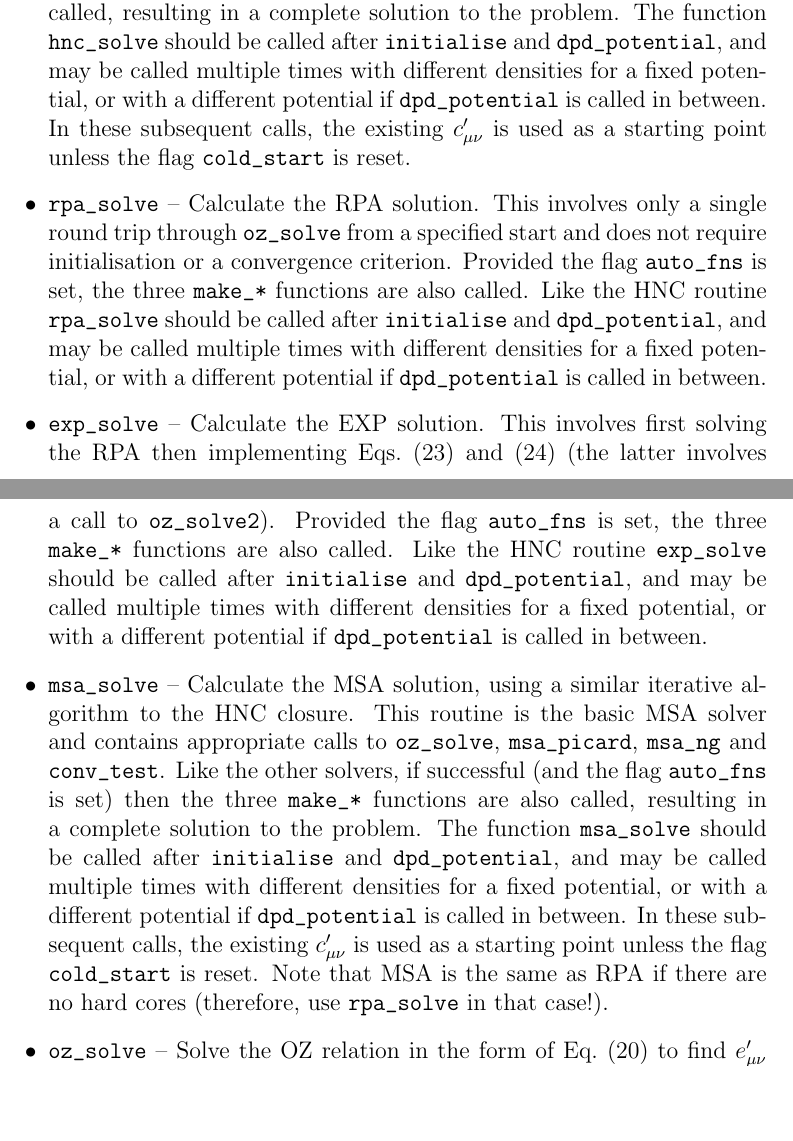
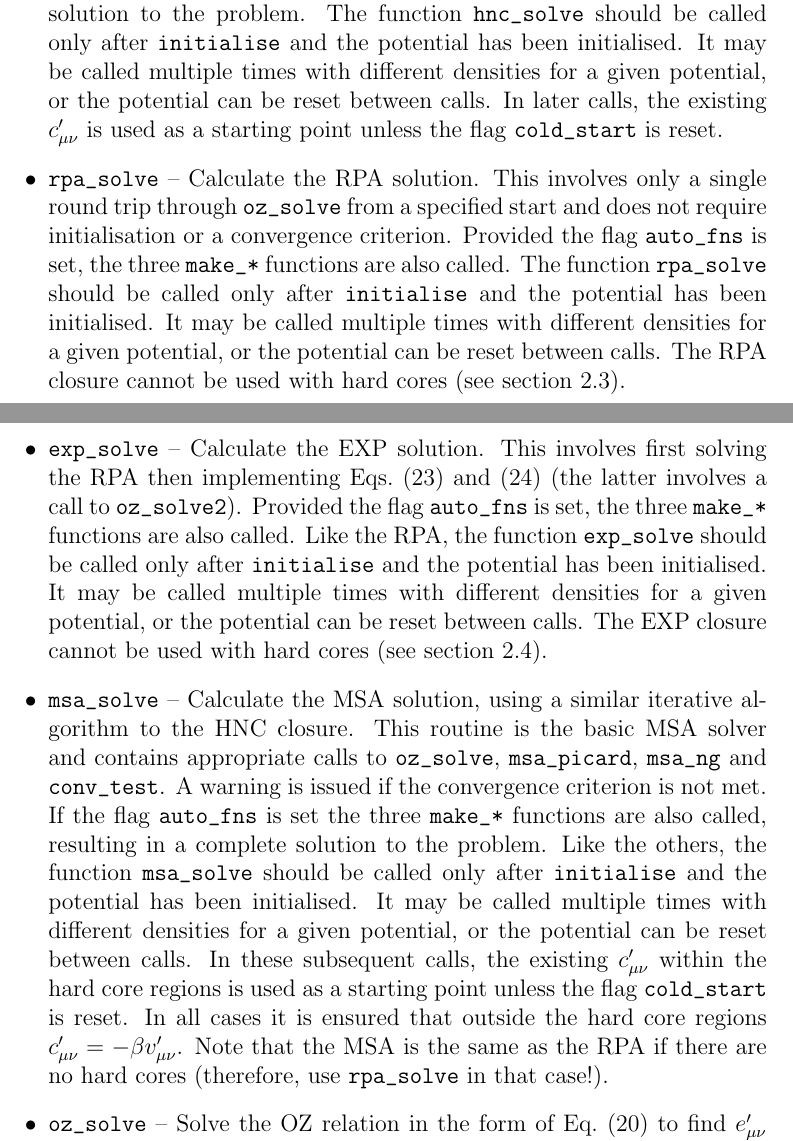
Before and after one commit to patrickbwarren/SunlightHNC, a LaTeX document (oz_doc.tex): two parts of pages 19 and 20 of 31, joined at a grey line, cut so that both start at the same text, the shorter picture padded with empty space. Compiled offline with pdfLaTeX.

Commit message:
MSA written up

```diff
--- a/oz_doc.tex
+++ b/oz_doc.tex
@@ -1226,9 +1221,0 @@ equation problem as fast and robust as possible.
-  If successful (and the flag \verb+auto_fns+ is set) then the three
-  \verb+make_*+ functions are also called, resulting in a complete
-  solution to the problem.  The function \verb+hnc_solve+ should be
-  called after \verb+initialise+ and \verb+dpd_potential+, and may be
-  called multiple times with different densities for a fixed
-  potential, or with a different potential if \verb+dpd_potential+ is
-  called in between.  In these subsequent calls, the existing
-  $c'_{\mu\nu}$ is used as a starting point unless the flag
-  \verb+cold_start+ is reset.
@@ -1235,39 +1226,51 @@ equation problem as fast and robust as possible.
+  flag \verb+auto_fns+ is set the three \verb+make_*+ functions are
+  also called, resulting in a complete solution to the problem.  The
+  function \verb+hnc_solve+ should be called only after
+  \verb+initialise+ and the potential has been initialised.  It may be
+  called multiple times with different densities for a given
+  potential, or the potential can be reset between calls.  In
+  later calls, the existing $c'_{\mu\nu}$ is used as a
+  starting point unless the flag \verb+cold_start+ is reset.
 %
 \item\verb+rpa_solve+ -- Calculate the RPA solution.  This involves
   only a single round trip through \verb+oz_solve+ from a specified
   start and does not require initialisation or a convergence
   criterion.  Provided the flag \verb+auto_fns+ is set, the three
-  \verb+make_*+ functions are also called. Like the HNC routine
-  \verb+rpa_solve+ should be called after \verb+initialise+ and
-  \verb+dpd_potential+, and may be called multiple times with
-  different densities for a fixed potential, or with a different
-  potential if \verb+dpd_potential+ is called in between.
+  \verb+make_*+ functions are also called. The function
+  \verb+rpa_solve+ should be called only after \verb+initialise+ and
+  the potential has been initialised.  It may be called multiple times
+  with different densities for a given potential, or the potential can
+  be reset between calls.  The RPA closure cannot be used with
+  hard cores (see section \ref{sec:RPA}).
 %
 \item\verb+exp_solve+ -- Calculate the EXP solution.  This involves
   first solving the RPA then implementing \Eqsref{eq:exp} and
   \eqref{eq:ozndb} (the latter involves a call to \verb+oz_solve2+).
   Provided the flag \verb+auto_fns+ is set, the three \verb+make_*+
-  functions are also called. Like the HNC routine \verb+exp_solve+
-  should be called after \verb+initialise+ and \verb+dpd_potential+,
-  and may be called multiple times with different densities for a
-  fixed potential, or with a different potential if
-  \verb+dpd_potential+ is called in between.
+  functions are also called. Like the RPA, the function
+  \verb+exp_solve+ should be called only after \verb+initialise+ and
+  the potential has been initialised.  It may be called multiple times
+  with different densities for a given potential, or the potential can
+  be reset between calls. The EXP closure cannot be used with
+  hard cores (see section \ref{sec:EXP}).
 %
 \item\verb+msa_solve+ -- Calculate the MSA solution, using a similar
   iterative algorithm to the HNC closure. This routine is the basic
   MSA solver and contains appropriate calls to \verb+oz_solve+,
-  \verb+msa_picard+, \verb+msa_ng+ and \verb+conv_test+.  Like the
-  other solvers, if successful (and the flag \verb+auto_fns+ is set)
-  then the three \verb+make_*+ functions are also called, resulting in
-  a complete solution to the problem.  The function \verb+msa_solve+
-  should be called after \verb+initialise+ and \verb+dpd_potential+,
-  and may be called multiple times with different densities for a
-  fixed potential, or with a different potential if
-  \verb+dpd_potential+ is called in between.  In these subsequent
-  calls, the existing $c'_{\mu\nu}$ is used as a starting point unless
-  the flag \verb+cold_start+ is reset.  Note that MSA is the same as
-  RPA if there are no hard cores (therefore, use \verb+rpa_solve+ in
-  that case!).
+  \verb+msa_picard+, \verb+msa_ng+ and \verb+conv_test+.  A warning is
+  issued if the convergence criterion is not met.  If the flag
+  \verb+auto_fns+ is set the three \verb+make_*+ functions are also
+  called, resulting in a complete solution to the problem.  Like the
+  others, the function \verb+msa_solve+ should be called only after
+  \verb+initialise+ and the potential has been initialised.  It may be
+  called multiple times with different densities for a given
+  potential, or the potential can be reset between calls.  In
+  these subsequent calls, the existing $c'_{\mu\nu}$ within the hard
+  core regions is used as a starting point unless the flag
+  \verb+cold_start+ is reset. In all cases it is ensured that outside
+  the hard core regions $c'_{\mu\nu}=-\beta v'_{\mu\nu}$. Note that the
+  MSA is the same as the RPA if there are no hard cores (therefore, use
+  \verb+rpa_solve+ in that case!).
 %
 \item\verb+oz_solve+ -- Solve the OZ relation in the form of
   \Eqref{eq:oznd} to find $e'_{\mu\nu}$ from $c'_{\mu\nu}$ (as a
```
Also changed, not shown: oz_doc.pdf, oz_doc.tex (46 more changed lines).
